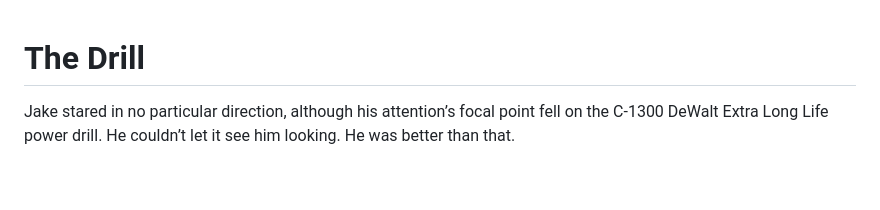
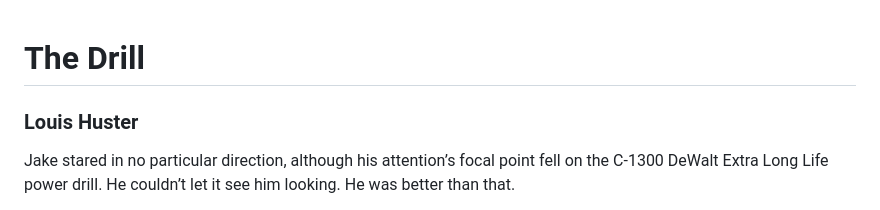
Before and after one commit to louishuster/poetry, a Markdown page: thedrill.md, the part around the change. Drawn GitHub-style; blank space fills up the shorter version.

```diff
--- a/thedrill.md
+++ b/thedrill.md
@@ -1,4 +1,5 @@
 # The Drill
+### Louis Huster
 
 Jake stared in no particular direction, although his attention’s focal point fell on the C-1300 DeWalt Extra Long Life power drill. He couldn’t let it see him looking. He was better than that.
 
```
